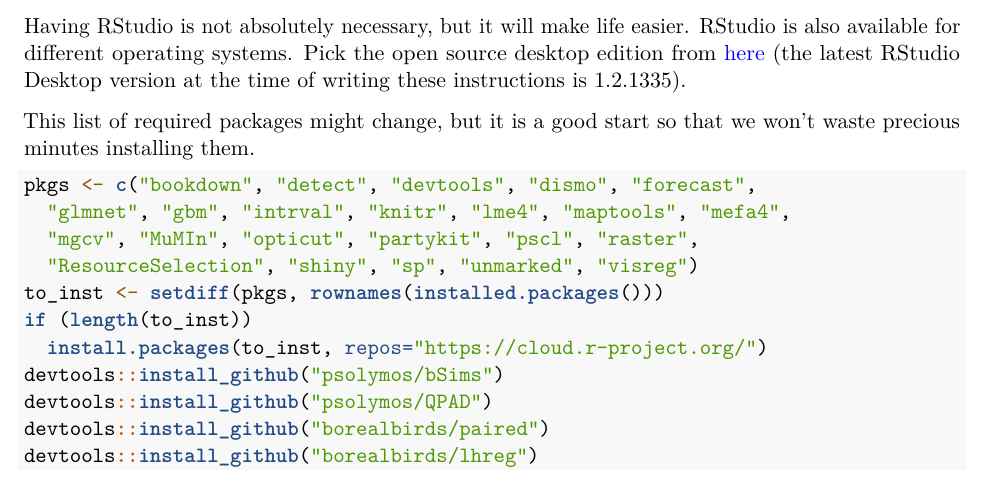
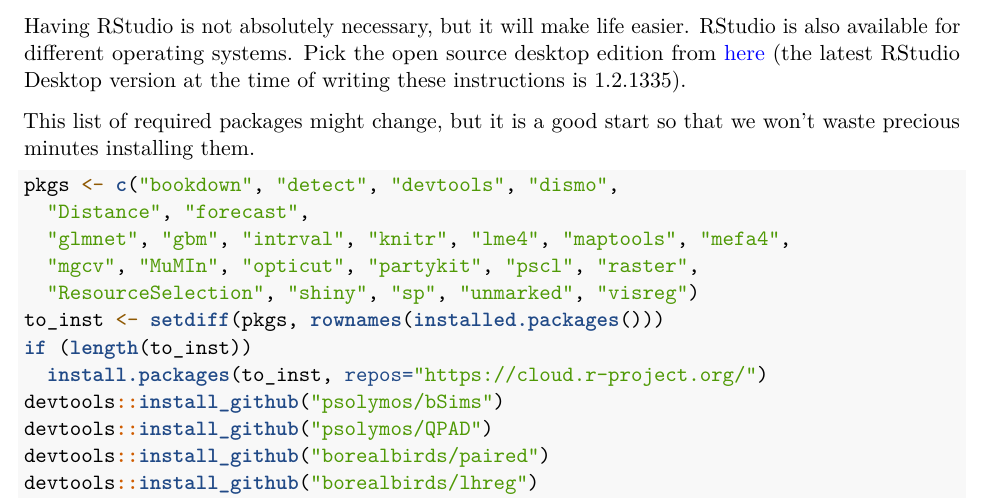
Before and after one commit to psolymos/qpad-book, an R Markdown document (_slides/instructions.Rmd): part of page 1 of 2, cut so that both start at the same text. Rendered offline with R 4.5, knitr and Pandoc, then LaTeX, with nearby package versions.

Commit message:
Update instructions.Rmd

````diff
--- a/_slides/instructions.Rmd
+++ b/_slides/instructions.Rmd
@@ -22,7 +22,8 @@
 precious minutes installing them.
 
 ```{r eval=FALSE}
-pkgs <- c("bookdown", "detect", "devtools", "dismo", "forecast",
+pkgs <- c("bookdown", "detect", "devtools", "dismo",
+  "Distance", "forecast",
   "glmnet", "gbm", "intrval", "knitr", "lme4", "maptools", "mefa4",
   "mgcv", "MuMIn", "opticut", "partykit", "pscl", "raster",
   "ResourceSelection", "shiny", "sp", "unmarked", "visreg")
````
